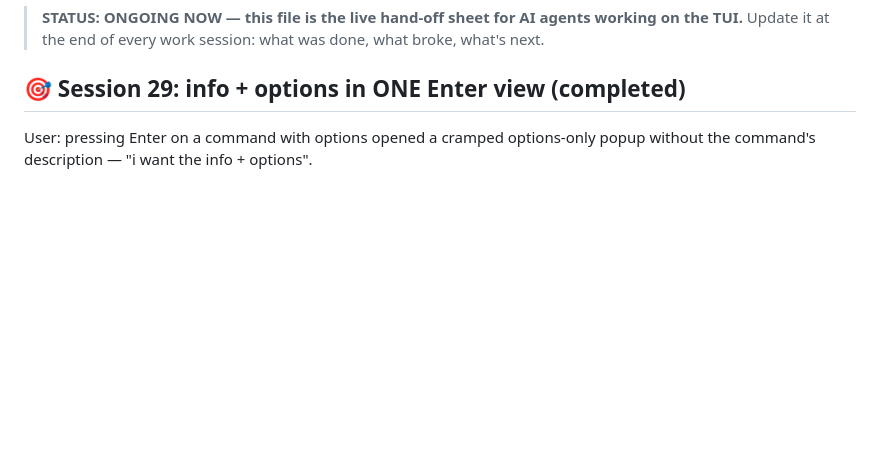
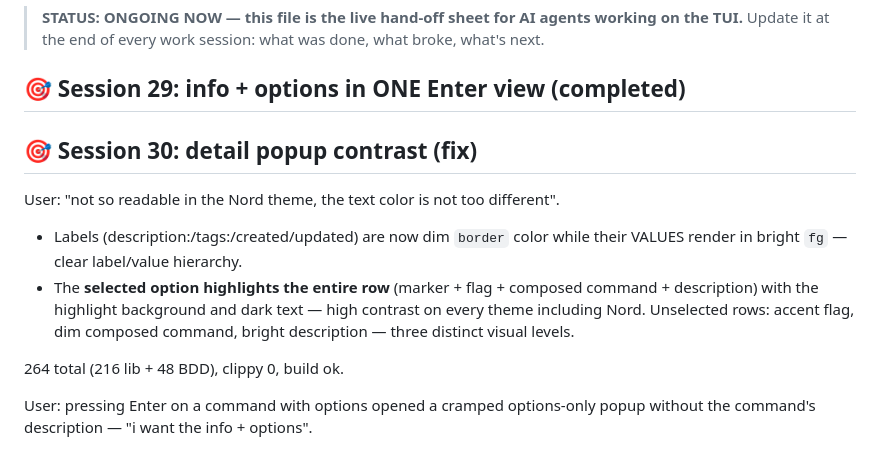
Before and after one commit to Le-4gr/TUI_OP_HUB, a Markdown page: WORK.md, the part around the change. Rendered like a GitHub page; blank space fills up the shorter version.

Commit message:
docs: WORK.md session 30 (detail popup contrast)

```diff
--- a/WORK.md
+++ b/WORK.md
@@ -3,6 +3,20 @@
 > **STATUS: ONGOING NOW — this file is the live hand-off sheet for AI agents working on the TUI.**
 > Update it at the end of every work session: what was done, what broke, what's next.
 ## 🎯 Session 29: info + options in ONE Enter view (completed)
+## 🎯 Session 30: detail popup contrast (fix)
+
+User: "not so readable in the Nord theme, the text color is not too different".
+
+- Labels (description:/tags:/created/updated) are now dim `border` color while
+  their VALUES render in bright `fg` — clear label/value hierarchy.
+- The **selected option highlights the entire row** (marker + flag + composed
+  command + description) with the highlight background and dark text — high
+  contrast on every theme including Nord. Unselected rows: accent flag, dim
+  composed command, bright description — three distinct visual levels.
+
+264 total (216 lib + 48 BDD), clippy 0, build ok.
+
+
 
 User: pressing Enter on a command with options opened a cramped options-only popup
 without the command's description — "i want the info + options".
```
